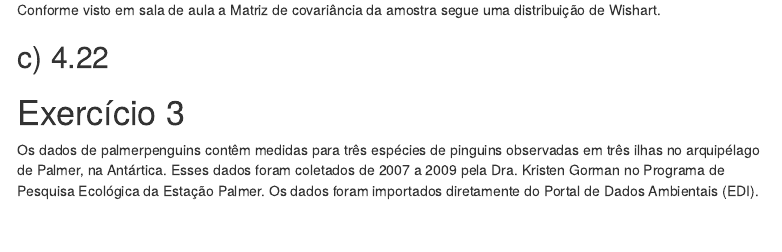
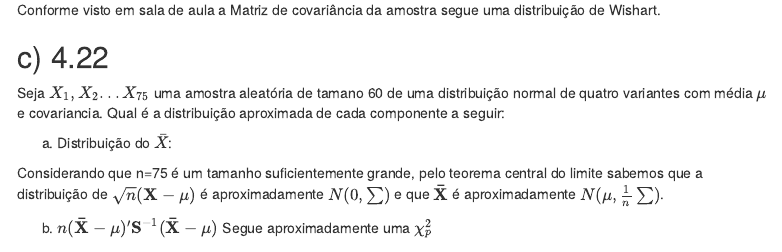
Before and after one commit to arend239/multivariada_tarefas, an R Markdown document (tarefa2.Rmd): the page in a window 1100 px wide, from 3020 px down. Rendered offline with R 4.5, knitr and Pandoc, with nearby package versions; some code elsewhere in the file could not run offline; menus at the side of the page are left out.

Commit message:
arquivo final

```diff
--- a/tarefa2.Rmd
+++ b/tarefa2.Rmd
@@ -196,6 +196,14 @@ Conforme visto em sala de aula a Matriz de covariância da amostra segue uma dis
 
 ## c) 4.22 {-}
 
+Seja $X_{1},X_{2}...X_{75}$ uma amostra aleatória de tamano 60 de uma distribuição normal de quatro variantes com média $\mu$ e covariancia. Qual é a distribuição aproximada de cada componente a seguir:
+
+a) Distribuição do $\bar{X}$:
+
+Considerando que n=75 é um tamanho suficientemente grande, pelo teorema central do limite sabemos que a distribuição de $\sqrt{n}(\mathbf{X}-\mathbf{\mu})$ é aproximadamente $N(0,\sum)$ e que $\mathbf{\bar{X}}$ é aproximadamente $N(\mathbf{\mu},\frac{1}{n}\sum)$.
+
+b) $n(\mathbf{\bar{X}}-\mathbf{\mu})'\mathbf{S}^{-1}(\mathbf{\bar{X}}-\mathbf{\mu})$
+Segue aproximadamente uma $\chi_{p}^{2}$
 
 
 # Exercício 3
```
Also changed, not shown: lter_penguins.png (added).
